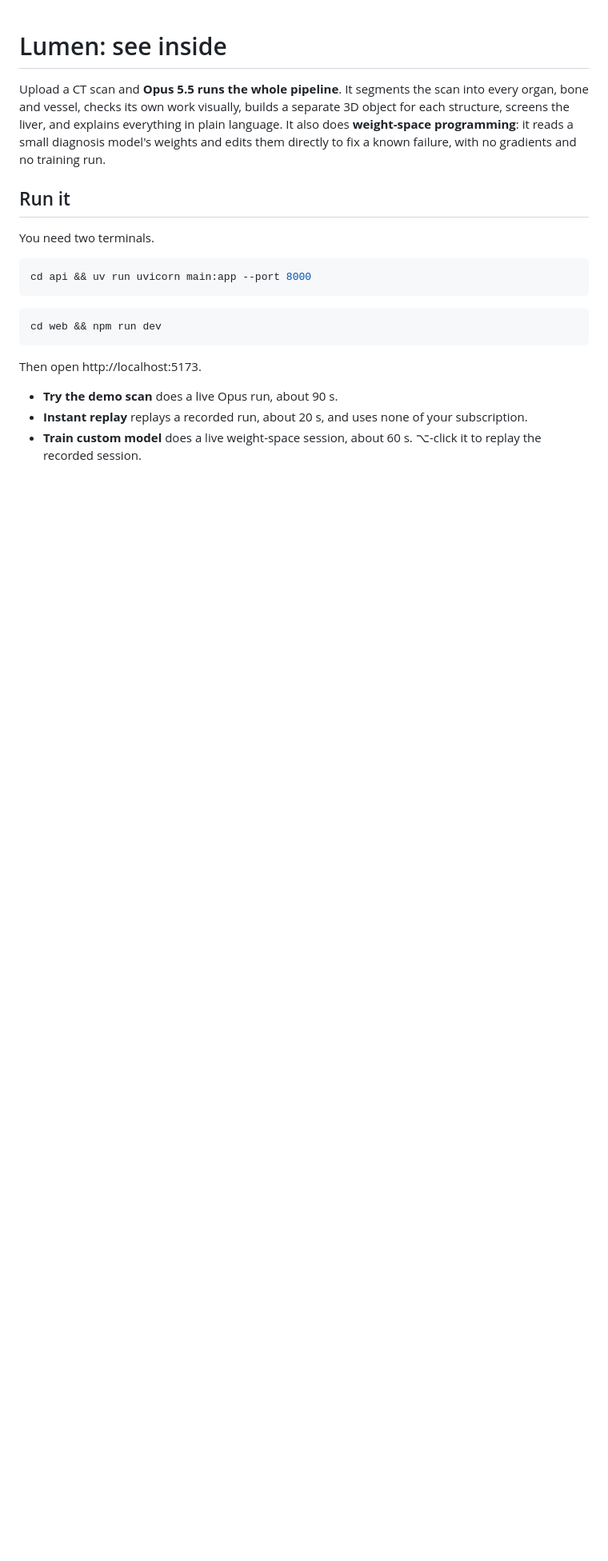
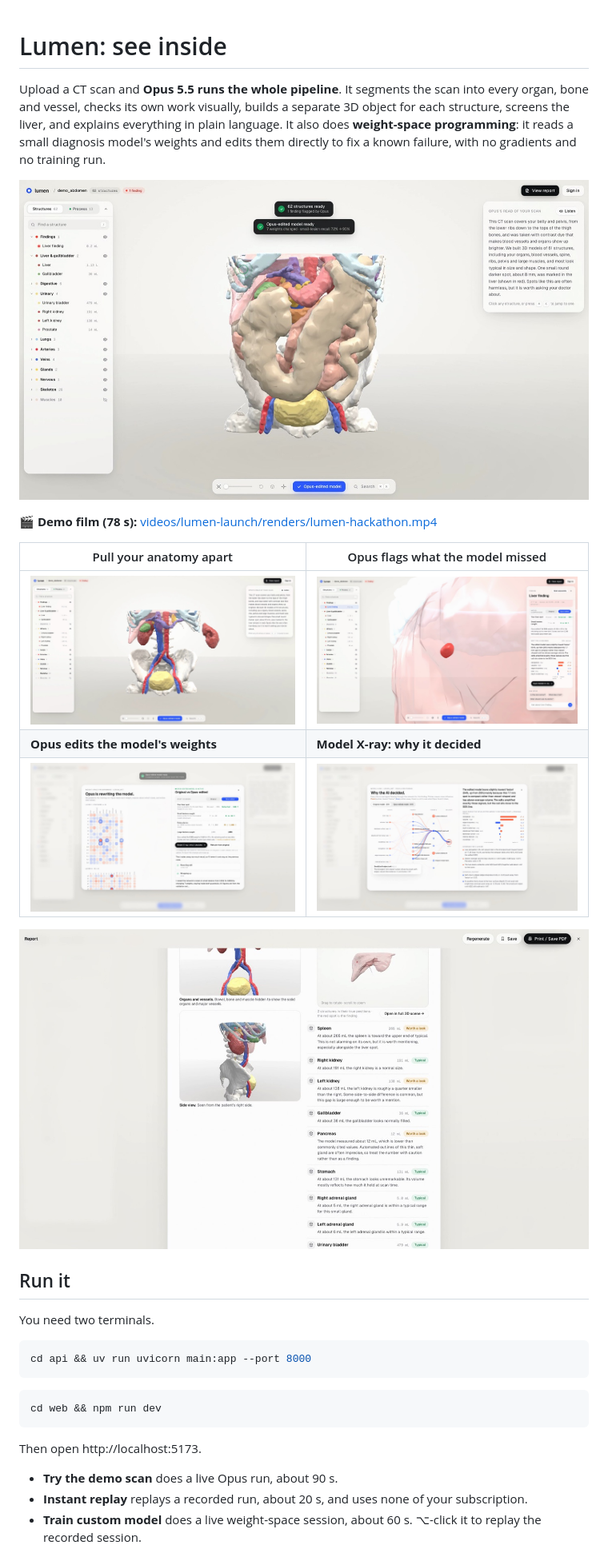
Before and after one commit to ahmadmustafaanis/a1, a Markdown page: README.md, the part around the change. Shown at 80% size. GitHub-like rendering; pictures changed too: docs/images/explode.jpg (added), docs/images/finding.jpg (added), docs/images/hero.jpg (added); blank space fills up the shorter version.

Commit message:
README: add screenshots and link to the demo film
Co-Authored-By: Claude Opus 5.5 <noreply@anthropic.com>

```diff
--- a/README.md
+++ b/README.md
@@ -1,6 +1,18 @@
 # Lumen: see inside
 
 Upload a CT scan and **Opus 5.5 runs the whole pipeline**. It segments the scan into every organ, bone and vessel, checks its own work visually, builds a separate 3D object for each structure, screens the liver, and explains everything in plain language. It also does **weight-space programming**: it reads a small diagnosis model's weights and edits them directly to fix a known failure, with no gradients and no training run.
+
+![Lumen: a CT scan rebuilt as separate 3D structures while Opus's process streams on the left](docs/images/hero.jpg)
+
+🎬 **Demo film (78 s):** [videos/lumen-launch/renders/lumen-hackathon.mp4](videos/lumen-launch/renders/lumen-hackathon.mp4)
+
+| Pull your anatomy apart | Opus flags what the model missed |
+|---|---|
+| ![Exploded view of organs, vessels and bones](docs/images/explode.jpg) | ![An 8 mm liver finding in red inside the see-through liver](docs/images/finding.jpg) |
+| **Opus edits the model's weights** | **Model X-ray: why it decided** |
+| ![Weight-space session: heatmap of edited weights and original vs Opus-edited comparison](docs/images/wsp.jpg) | ![Circuit view of the network's signal flow with units Opus named](docs/images/xray.jpg) |
+
+![The generated report with 3D views and organ-by-organ notes](docs/images/report.jpg)
 
 ## Run it
 
```
